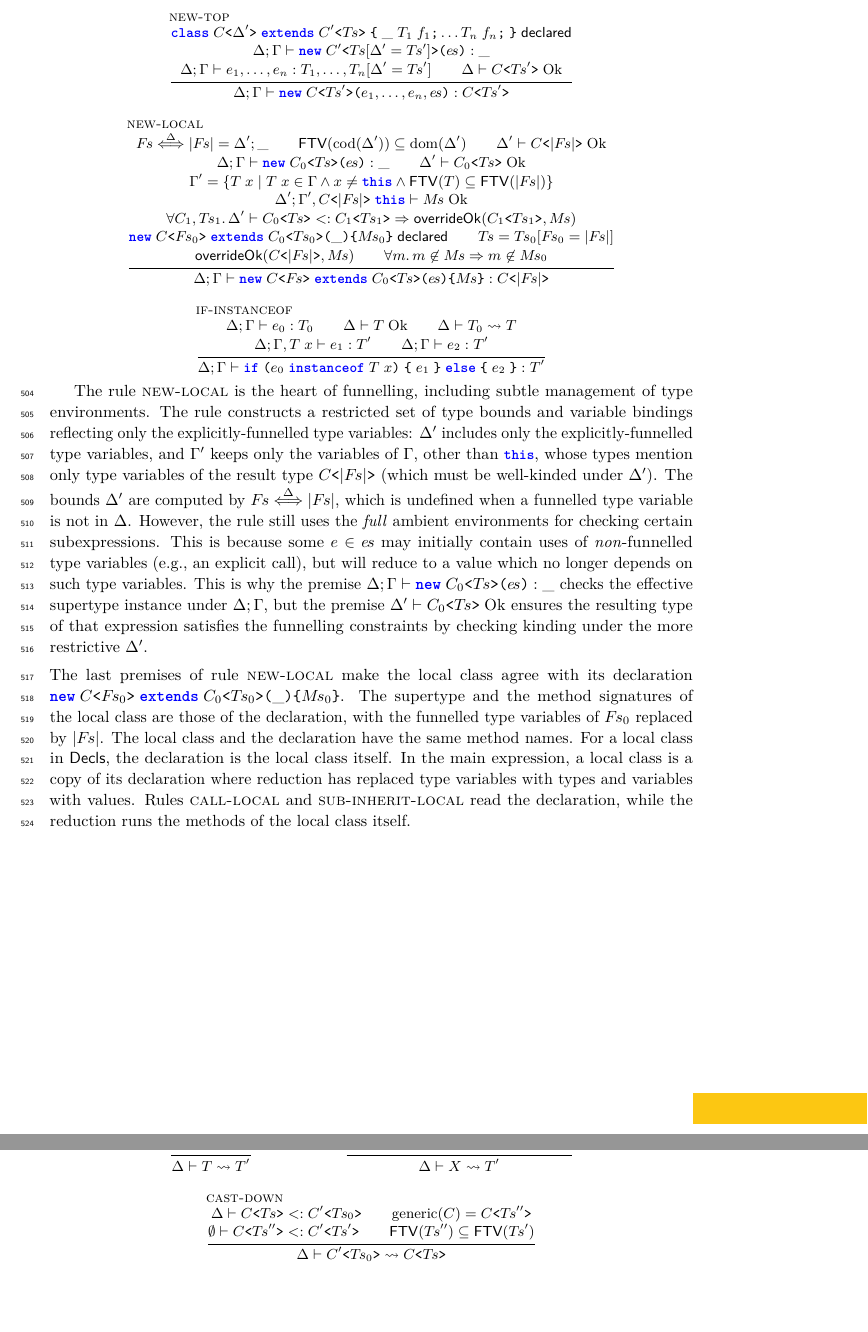
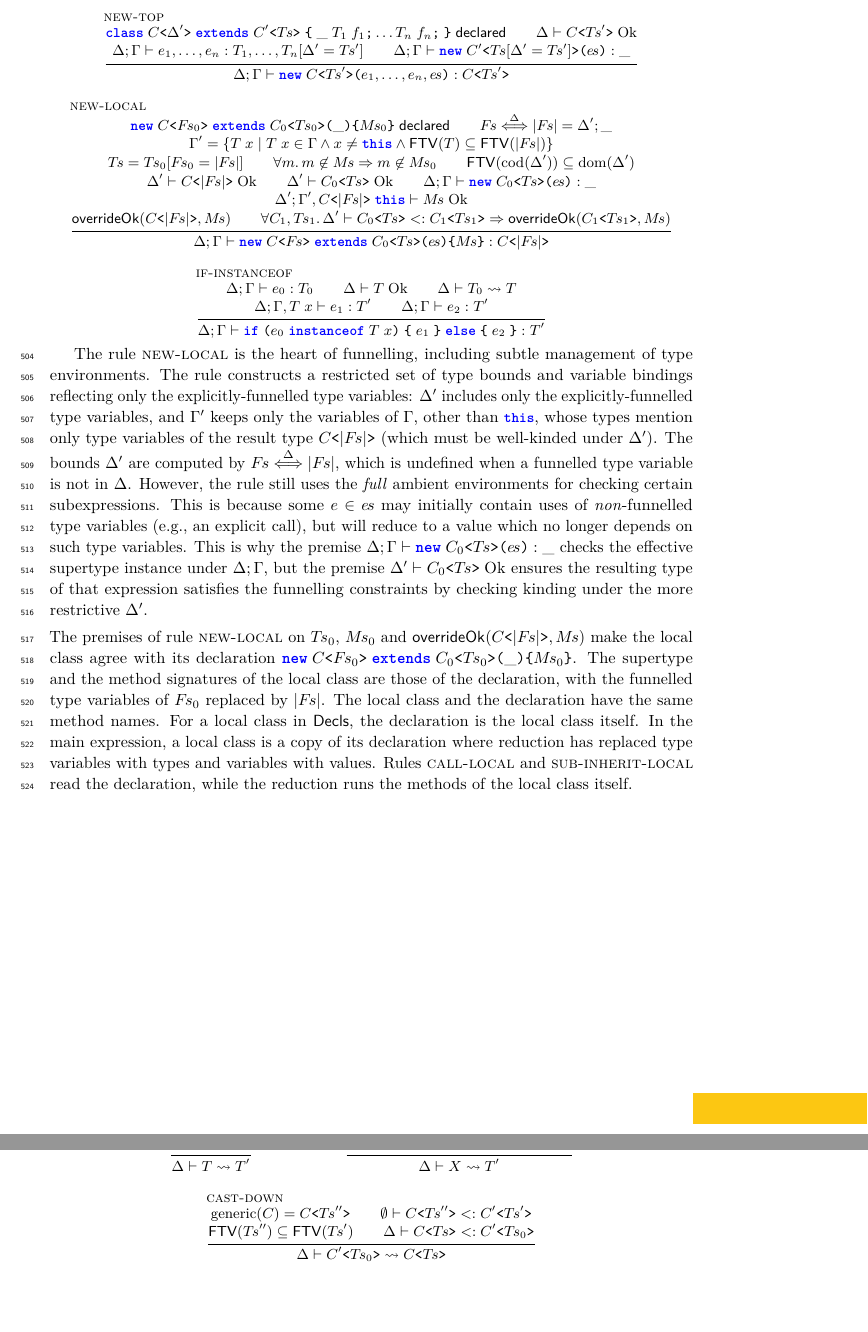
Before and after one commit to csgordon/funnelling, a LaTeX paper (main.tex, which reads sections/formalism.tex): two parts of pages 19 and 21 of 27, joined at a grey line, cut so that both start at the same text, the shorter picture padded with empty space. Compiled offline with pdfLaTeX.

Commit message:
Formalism: one order of premises in every rule, declField substitutes Ts'
Co-Authored-By: Claude Opus 5.5 <noreply@anthropic.com>
Claude-Session: https://claude.ai/code/session_01UUmBXvxhLSgrCTKVmoGsrT

```diff
--- a/sections/formalism.tex
+++ b/sections/formalism.tex
@@ -464,28 +464,28 @@ Thus a substitution never reaches a type variable or a variable bound inside the
 \end{mathpar}
 \begin{mathpar}
 \inferrule[new-top]{
-  \declared{\subclass{C}{\Delta'}{C'}{\pl{T}}{\_}{T_1\gap f_1\semi\ldots T_n\gap f_n\semi}}\\\\
-  \typing{\Delta}{\Gamma}{\obj{C'}{\tsubst{\pl{T}}{\Delta'}{\pl{T}'}}{\pl{e}}}{\_}\\
+  \declared{\subclass{C}{\Delta'}{C'}{\pl{T}}{\_}{T_1\gap f_1\semi\ldots T_n\gap f_n\semi}}\\
+  \kind{\Delta}{\gen{C}{\pl{T}'}}\\\\
   \typing{\Delta}{\Gamma}{e_1,\ldots,e_n}{\tsubst{T_1,\ldots,T_n}{\Delta'}{\pl{T}'}}\\
-  \kind{\Delta}{\gen{C}{\pl{T}'}}
+  \typing{\Delta}{\Gamma}{\obj{C'}{\tsubst{\pl{T}}{\Delta'}{\pl{T}'}}{\pl{e}}}{\_}
 }{
   \typing{\Delta}{\Gamma}{\obj{C}{\pl{T}'}{e_1,\ldots,e_n,\pl{e}}}{\gen{C}{\pl{T}'}}
 }
 \and
 \inferrule[new-local]{
-  \pairing{\Delta}{\pl{F}}{|\pl{F}|}=\Delta';\_\\
-  \ftv{\mathrm{cod}(\Delta')}\subseteq\mathrm{dom}(\Delta')\\
-  \kind{\Delta'}{\gen{C}{|\pl{F}|}}\\\\
-  \typing{\Delta}{\Gamma}{\obj{C_0}{\pl{T}}{\pl{e}}}{\_}\\
-  \kind{\Delta'}{\gen{C_0}{\pl{T}}}\\\\
+  \declared{\innerobj{C}{\pl{F}_0}{C_0}{\pl{T}_0}{\_}{\pl{M}_0}}\\
+  \pairing{\Delta}{\pl{F}}{|\pl{F}|}=\Delta';\_\\\\
   \Gamma'=\{ T\gap x \mid T\gap x\in\Gamma \land x\neq\this \land \ftv{T}\subseteq\ftv{|\pl{F}|} \}\\\\ % remove all the x:T when FTV(T) not a subset of FTV(T1..Tn)
+  \pl{T}=\tsubst{\pl{T}_0}{\pl{F}_0}{|\pl{F}|}\\
+  \forall m\ldotp m\not\in\pl{M}\Rightarrow m\not\in\pl{M}_0\\
+  \ftv{\mathrm{cod}(\Delta')}\subseteq\mathrm{dom}(\Delta')\\\\
+  \kind{\Delta'}{\gen{C}{|\pl{F}|}}\\
+  \kind{\Delta'}{\gen{C_0}{\pl{T}}}\\
+  \typing{\Delta}{\Gamma}{\obj{C_0}{\pl{T}}{\pl{e}}}{\_}\\\\
   \mok{\Delta'}{\Gamma',\gen{C}{|\pl{F}|}\gap\this}{\pl{M}}\\\\
+  \mathsf{overrideOk}(\gen{C}{|\pl{F}|},\pl{M})\\
   \forall C_1,\pl{T}_1\ldotp\subtype{\Delta'}{\gen{C_0}{\pl{T}}}{\gen{C_1}{\pl{T}_1}}\Rightarrow
-    \mathsf{overrideOk}(\gen{C_1}{\pl{T}_1},\pl{M})\\\\
-  \declared{\innerobj{C}{\pl{F}_0}{C_0}{\pl{T}_0}{\_}{\pl{M}_0}}\\
-  \pl{T}=\tsubst{\pl{T}_0}{\pl{F}_0}{|\pl{F}|}\\\\
-  \mathsf{overrideOk}(\gen{C}{|\pl{F}|},\pl{M})\\
-  \forall m\ldotp m\not\in\pl{M}\Rightarrow m\not\in\pl{M}_0
+    \mathsf{overrideOk}(\gen{C_1}{\pl{T}_1},\pl{M})
 }{
   \typing{\Delta}{\Gamma}{
     \innerobj{C}{\pl{F}}{C_0}{\pl{T}}{\pl{e}}{\pl{M}}
@@ -531,7 +531,7 @@ However, the rule still uses the \emph{full} ambient environments for checking c
 This is why the premise $\typing{\Delta}{\Gamma}{\obj{C_0}{\pl{T}}{\pl{e}}}{\_}$ checks the effective supertype instance under $\Delta;\Gamma$, but the premise $\kind{\Delta'}{\gen{C_0}{\pl{T}}}$ ensures the resulting type of that
 expression satisfies the funnelling constraints by checking kinding under the more restrictive $\Delta'$.
 \\[1ex]
-The last premises of rule \textsc{new-local} make the local class agree with its declaration $\innerobj{C}{\pl{F}_0}{C_0}{\pl{T}_0}{\_}{\pl{M}_0}$.
+The premises of rule \textsc{new-local} on $\pl{T}_0$, $\pl{M}_0$ and $\mathsf{overrideOk}(\gen{C}{|\pl{F}|},\pl{M})$ make the local class agree with its declaration $\innerobj{C}{\pl{F}_0}{C_0}{\pl{T}_0}{\_}{\pl{M}_0}$.
 The supertype and the method signatures of the local class are those of the declaration, with the funnelled type variables of $\pl{F}_0$ replaced by $|\pl{F}|$.
 The local class and the declaration have the same method names.
 For a local class in \decls, the declaration is the local class itself.
@@ -678,10 +678,10 @@ A funnelled type variable that is not in scope where its local class $C$ is writ
 }
 \and
 \inferrule[cast-down]{
-  \subtype{\Delta}{\gen{C}{\pl{T}}}{\gen{C'}{\pl{T}_0}}\\
-  \generic{C}=\gen{C}{\pl{T}''}\\\\
-  \subtype{\emptyset}{\gen{C}{\pl{T}''}}{\gen{C'}{\pl{T}'}}\\
-  \ftv{\pl{T}''}\subseteq\ftv{\pl{T}'}
+  \generic{C}=\gen{C}{\pl{T}''}\\
+  \subtype{\emptyset}{\gen{C}{\pl{T}''}}{\gen{C'}{\pl{T}'}}\\\\
+  \ftv{\pl{T}''}\subseteq\ftv{\pl{T}'}\\
+  \subtype{\Delta}{\gen{C}{\pl{T}}}{\gen{C'}{\pl{T}_0}}
 }{
   \cast{\Delta}{\gen{C'}{\pl{T}_0}}{\gen{C}{\pl{T}}}
 }
```
Also changed, not shown: sections/examples_weak_reify.tex (+2 -2 lines), main.pdf, sections/formalism.tex (32 more changed lines).
